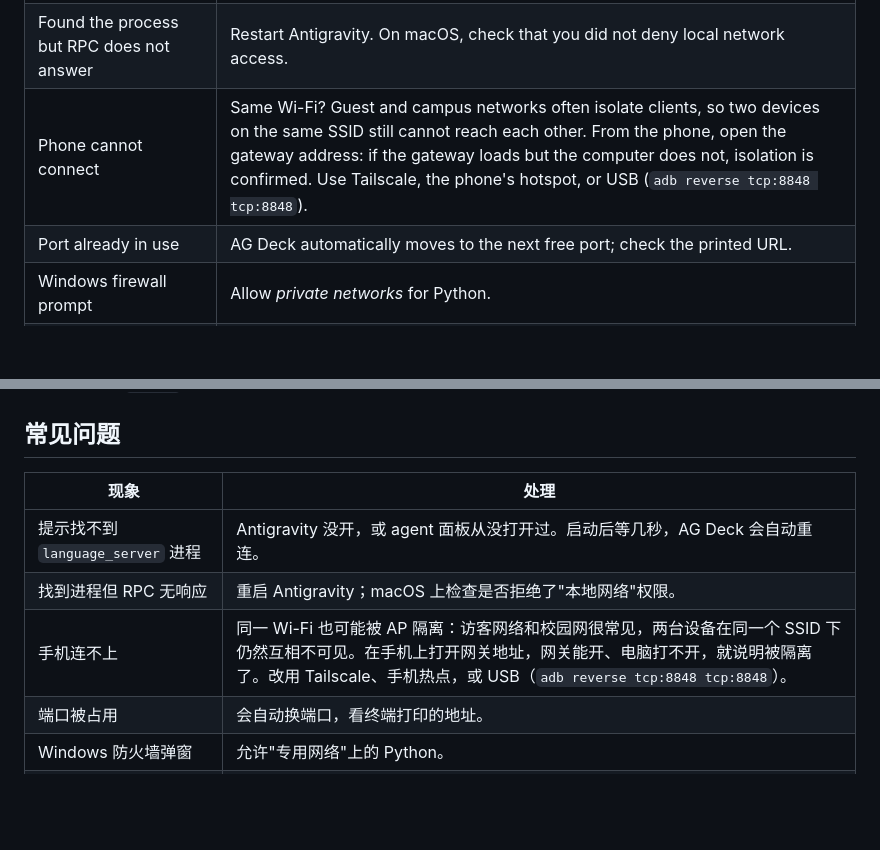
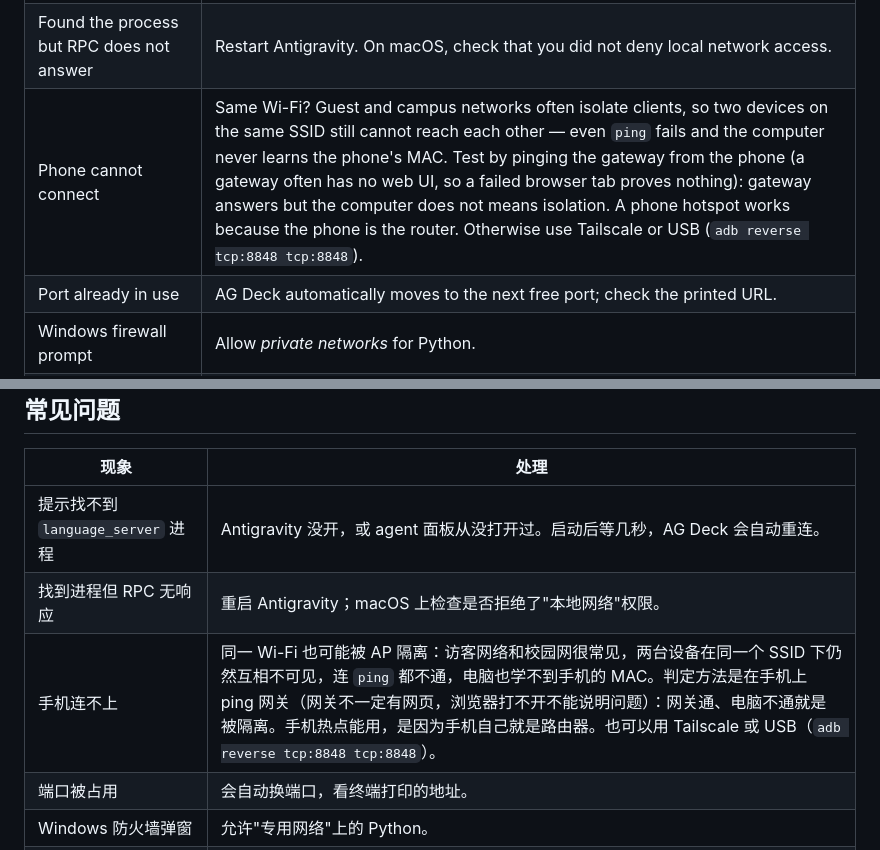
Before and after one commit to Raines-01/ag-deck, a Markdown page: README.md, 2 parts joined by grey strips. Drawn GitHub-style; blank space fills up the shorter version.

Commit message:
docs: explain how to actually confirm AP client isolation

```diff
--- a/README.md
+++ b/README.md
@@ -189,7 +189,7 @@ agdeck net                    # URLs a phone can use
 |---|---|
 | `没有找到 ... language_server 进程` | Antigravity is not running, or its agent panel was never opened. Start it, then wait a few seconds — AG Deck reconnects automatically. |
 | Found the process but RPC does not answer | Restart Antigravity. On macOS, check that you did not deny local network access. |
-| Phone cannot connect | Same Wi-Fi? Guest and campus networks often isolate clients, so two devices on the same SSID still cannot reach each other. From the phone, open the gateway address: if the gateway loads but the computer does not, isolation is confirmed. Use Tailscale, the phone's hotspot, or USB (`adb reverse tcp:8848 tcp:8848`). |
+| Phone cannot connect | Same Wi-Fi? Guest and campus networks often isolate clients, so two devices on the same SSID still cannot reach each other — even `ping` fails and the computer never learns the phone's MAC. Test by pinging the gateway from the phone (a gateway often has no web UI, so a failed browser tab proves nothing): gateway answers but the computer does not means isolation. A phone hotspot works because the phone is the router. Otherwise use Tailscale or USB (`adb reverse tcp:8848 tcp:8848`). |
 | Port already in use | AG Deck automatically moves to the next free port; check the printed URL. |
 | Windows firewall prompt | Allow *private networks* for Python. |
 | `tailscale up` hangs behind a proxy | On Linux with systemd, `sudo bash packaging/tailscale-login.sh` routes tailscaled's control traffic through a local proxy (`--off` reverts). |
@@ -440,7 +440,7 @@ agdeck net                    # 手机能用的地址
 |---|---|
 | 提示找不到 `language_server` 进程 | Antigravity 没开，或 agent 面板从没打开过。启动后等几秒，AG Deck 会自动重连。 |
 | 找到进程但 RPC 无响应 | 重启 Antigravity；macOS 上检查是否拒绝了"本地网络"权限。 |
-| 手机连不上 | 同一 Wi-Fi 也可能被 AP 隔离：访客网络和校园网很常见，两台设备在同一个 SSID 下仍然互相不可见。在手机上打开网关地址，网关能开、电脑打不开，就说明被隔离了。改用 Tailscale、手机热点，或 USB（`adb reverse tcp:8848 tcp:8848`）。 |
+| 手机连不上 | 同一 Wi-Fi 也可能被 AP 隔离：访客网络和校园网很常见，两台设备在同一个 SSID 下仍然互相不可见，连 `ping` 都不通，电脑也学不到手机的 MAC。判定方法是在手机上 ping 网关（网关不一定有网页，浏览器打不开不能说明问题）：网关通、电脑不通就是被隔离。手机热点能用，是因为手机自己就是路由器。也可以用 Tailscale 或 USB（`adb reverse tcp:8848 tcp:8848`）。 |
 | 端口被占用 | 会自动换端口，看终端打印的地址。 |
 | Windows 防火墙弹窗 | 允许"专用网络"上的 Python。 |
 | `tailscale up` 一直卡住（Clash TUN） | Linux + systemd 下执行 `sudo bash packaging/tailscale-login.sh`，让 tailscaled 的控制面流量走本机代理；`--off` 可恢复直连。 |
```
